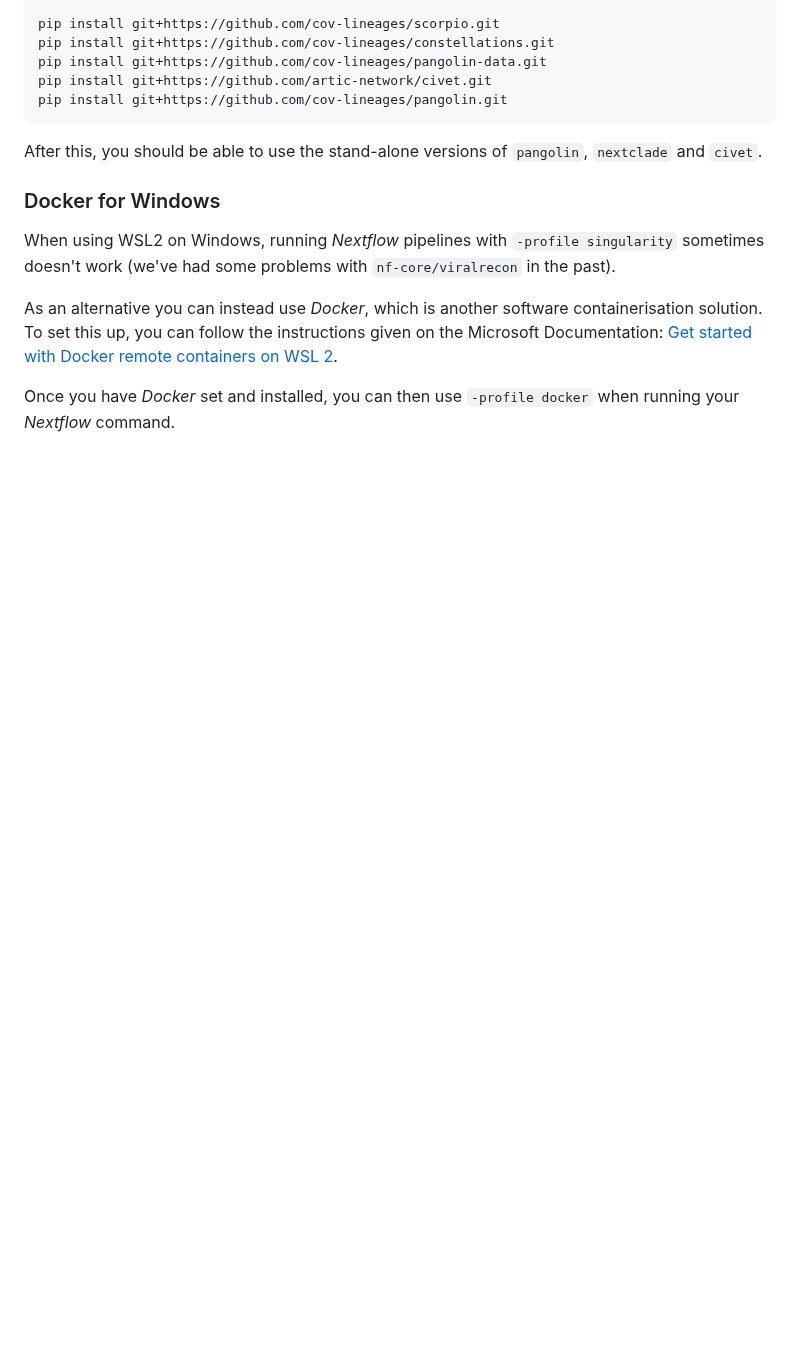
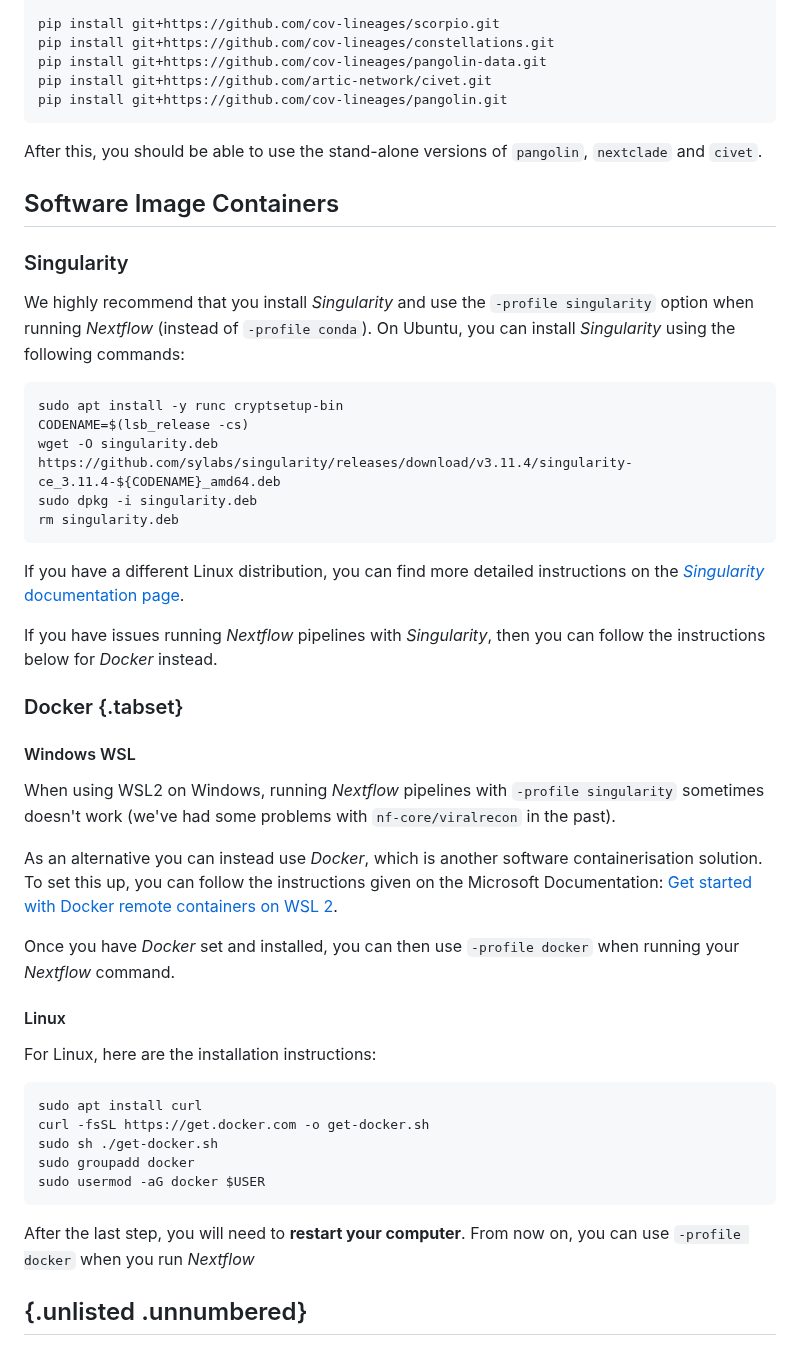
Before and after one commit to cambiotraining/sars-cov-2-genomics, a Markdown page: 101-setup.md, the part around one of its changes. Drawn GitHub-style; blank space fills up the shorter version.

````diff
--- a/101-setup.md
+++ b/101-setup.md
@@ -210,7 +205,29 @@ pip install git+https://github.com/cov-lineages/pangolin.git
 After this, you should be able to use the stand-alone versions of `pangolin`, `nextclade` and `civet`.
 
 
-### Docker for Windows
+## Software Image Containers
+
+### Singularity
+
+We highly recommend that you install _Singularity_ and use the `-profile singularity` option when running _Nextflow_ (instead of `-profile conda`).
+On Ubuntu, you can install _Singularity_ using the following commands:
+
+```bash
+sudo apt install -y runc cryptsetup-bin
+CODENAME=$(lsb_release -cs)
+wget -O singularity.deb https://github.com/sylabs/singularity/releases/download/v3.11.4/singularity-ce_3.11.4-${CODENAME}_amd64.deb
+sudo dpkg -i singularity.deb
+rm singularity.deb
+```
+
+If you have a different Linux distribution, you can find more detailed instructions on the [_Singularity_ documentation page](https://docs.sylabs.io/guides/3.0/user-guide/installation.html#install-on-linux).
+
+If you have issues running _Nextflow_ pipelines with _Singularity_, then you can follow the instructions below for _Docker_ instead.
+
+
+### Docker {.tabset}
+
+#### Windows WSL
 
 When using WSL2 on Windows, running _Nextflow_ pipelines with `-profile singularity` sometimes doesn't work (we've had some problems with `nf-core/viralrecon` in the past).
 
@@ -218,3 +235,20 @@ As an alternative you can instead use _Docker_, which is another software contai
 To set this up, you can follow the instructions given on the Microsoft Documentation: [Get started with Docker remote containers on WSL 2](https://learn.microsoft.com/en-us/windows/wsl/tutorials/wsl-containers).
 
 Once you have _Docker_ set and installed, you can then use `-profile docker` when running your _Nextflow_ command.
+
+#### Linux
+
+For Linux, here are the installation instructions:
+
+```bash
+sudo apt install curl
+curl -fsSL https://get.docker.com -o get-docker.sh
+sudo sh ./get-docker.sh
+sudo groupadd docker
+sudo usermod -aG docker $USER
+```
+
+After the last step, you will need to **restart your computer**.
+From now on, you can use `-profile docker` when you run _Nextflow_
+
+## {.unlisted .unnumbered}
````
Also changed, not shown: other parts of 101-setup.md (+20 -25 lines).
